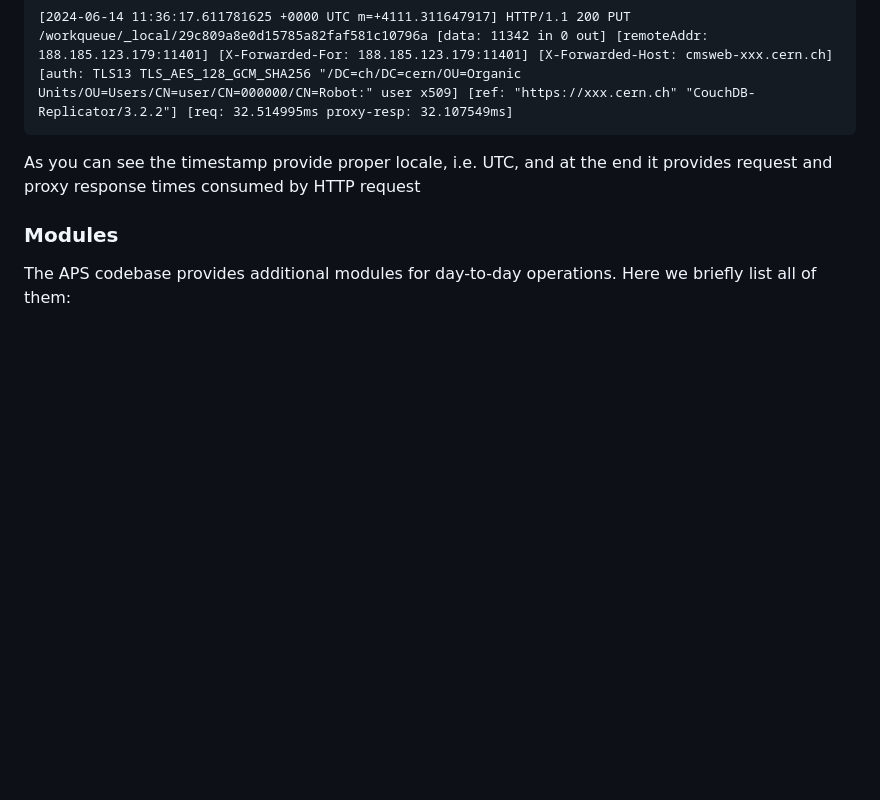
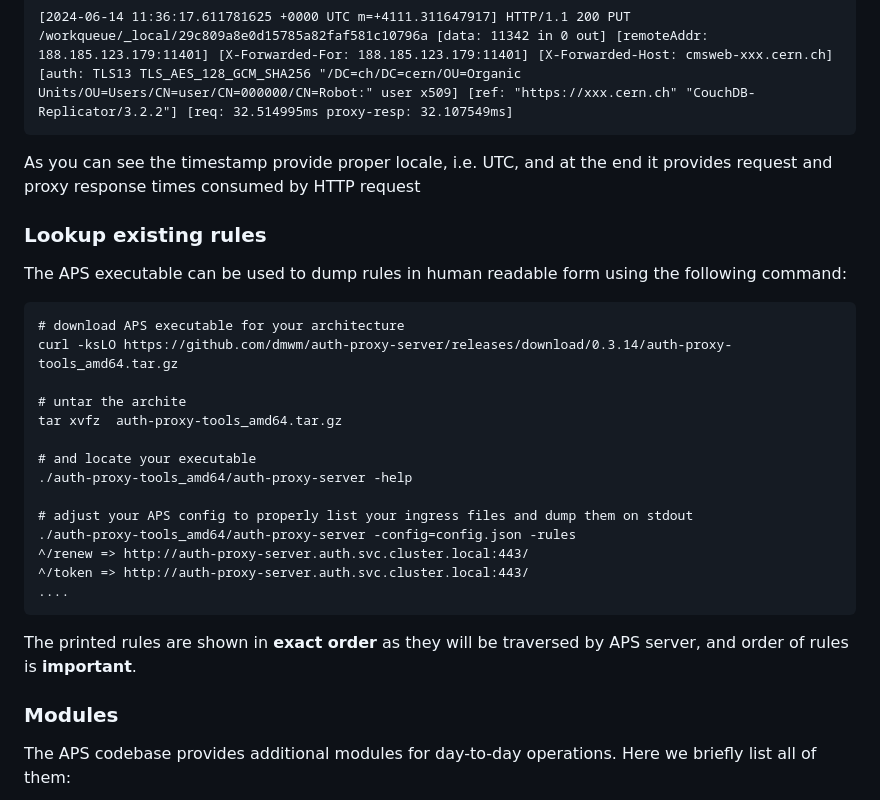
Before and after one commit to dmwm/auth-proxy-server, a Markdown page: docs/aps.md, the part around the change. GitHub-like rendering; blank space fills up the shorter version.

Commit message:
update section how to look-up rules

````diff
--- a/docs/aps.md
+++ b/docs/aps.md
@@ -115,6 +115,26 @@ log entry:
 As you can see the timestamp provide proper locale, i.e. UTC, and at the end it
 provides request and proxy response times consumed by HTTP request
 
+### Lookup existing rules
+The APS executable can be used to dump rules in human readable form using the following command:
+```
+# download APS executable for your architecture
+curl -ksLO https://github.com/dmwm/auth-proxy-server/releases/download/0.3.14/auth-proxy-tools_amd64.tar.gz
+
+# untar the archite
+tar xvfz  auth-proxy-tools_amd64.tar.gz
+
+# and locate your executable
+./auth-proxy-tools_amd64/auth-proxy-server -help
+
+# adjust your APS config to properly list your ingress files and dump them on stdout
+./auth-proxy-tools_amd64/auth-proxy-server -config=config.json -rules
+^/renew => http://auth-proxy-server.auth.svc.cluster.local:443/
+^/token => http://auth-proxy-server.auth.svc.cluster.local:443/
+....
+```
+The printed rules are shown in **exact order** as they will be traversed by APS server, and order of rules is **important**.
+
 ### Modules
 The APS codebase provides additional modules for day-to-day operations. Here we
 briefly list all of them:
````
